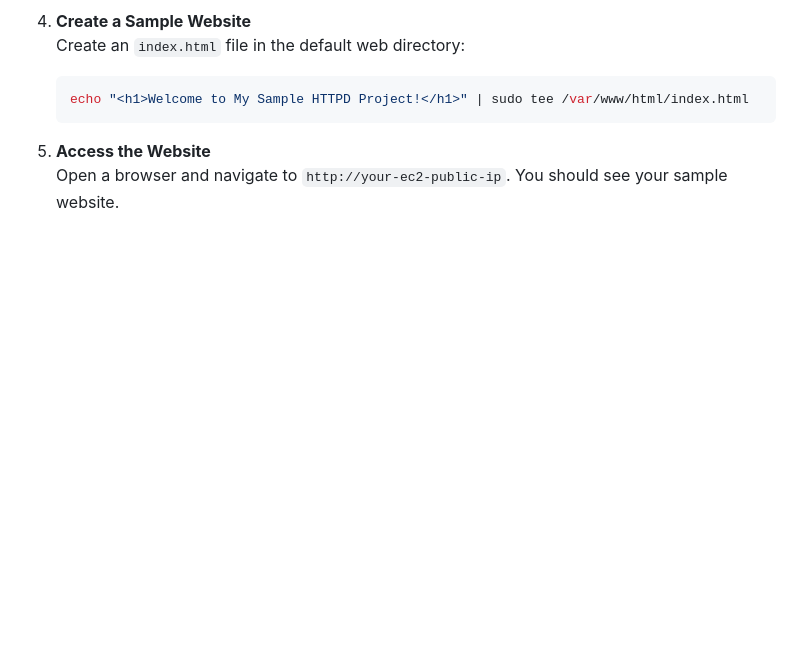
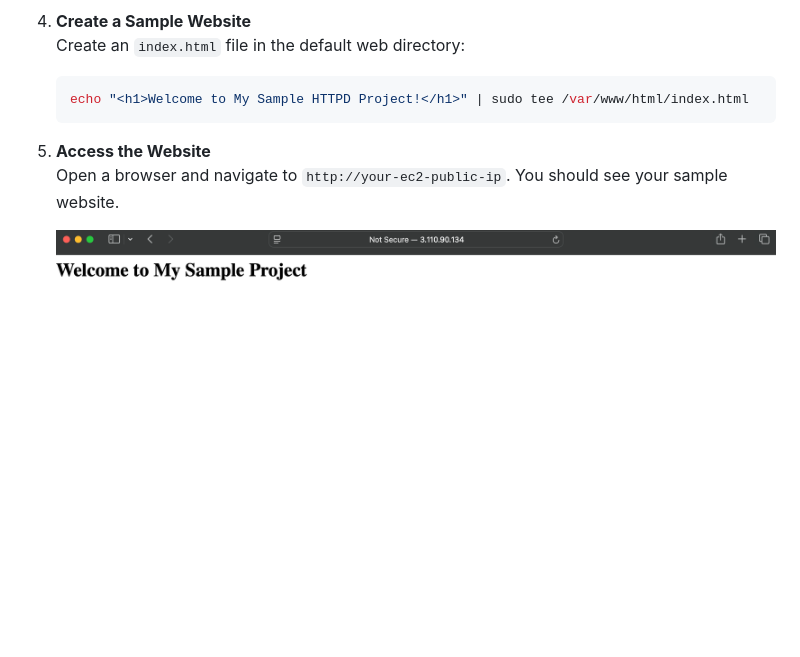
Before and after one commit to AkshaySiv/aws-devops-essentials, a Markdown page: AWS-EC2/example-project/ec2_project.md, the part around the change. Rendered like a GitHub page; pictures changed too: AWS-EC2/images/browser.png (added); blank space fills up the shorter version.

Commit message:
added sample ec2 project

```diff
--- a/AWS-EC2/example-project/ec2_project.md
+++ b/AWS-EC2/example-project/ec2_project.md
@@ -74,3 +74,5 @@
 
 5. **Access the Website**
     Open a browser and navigate to `http://your-ec2-public-ip`. You should see your sample website.
+
+    ![alt text](../images/browser.png)
```
